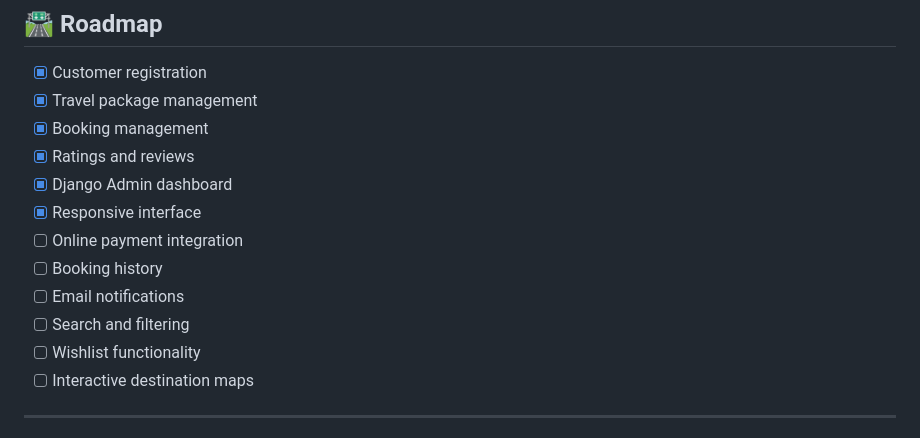
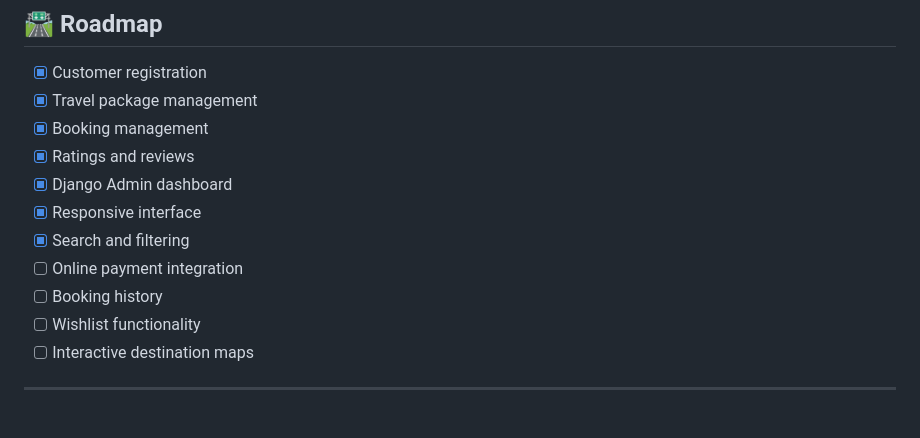
Before and after one commit to sameer-khan-a/Karunadu_Travels_using_Django, a Markdown page: README.md, the part around the change. GitHub-like rendering.

```diff
--- a/README.md
+++ b/README.md
@@ -153,10 +153,9 @@ http://127.0.0.1:8000/
 - [x] Ratings and reviews
 - [x] Django Admin dashboard
 - [x] Responsive interface
+- [x] Search and filtering
 - [ ] Online payment integration
 - [ ] Booking history
-- [ ] Email notifications
-- [ ] Search and filtering
 - [ ] Wishlist functionality
 - [ ] Interactive destination maps
 
```
